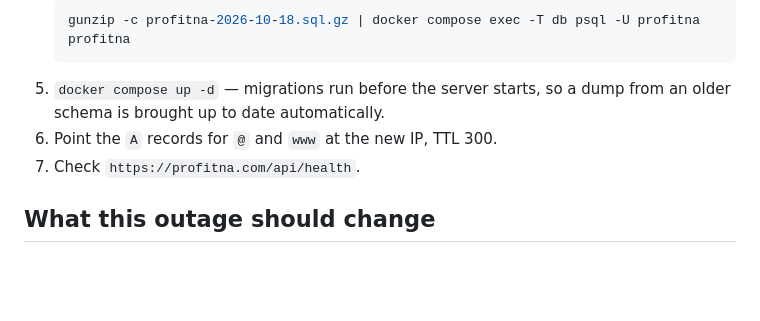
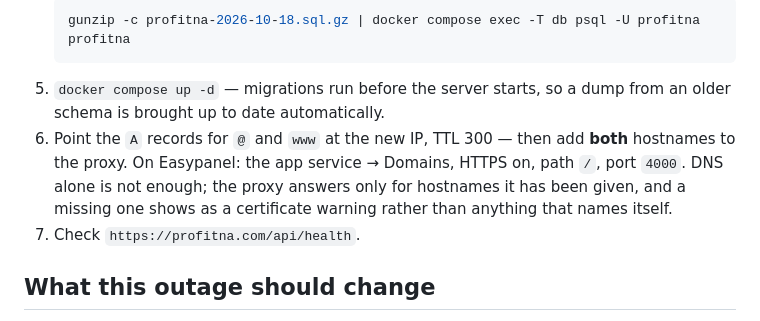
Before and after one commit to tosynogunniyi-ux/claude, a Markdown page: docs/RECOVERY.md, the part around the change. Drawn GitHub-style; blank space fills up the shorter version.

````diff
--- a/docs/RECOVERY.md
+++ b/docs/RECOVERY.md
@@ -84,7 +84,11 @@ Postgres of the same major version to read it.
    ```
 5. `docker compose up -d` — migrations run before the server starts, so a dump
    from an older schema is brought up to date automatically.
-6. Point the `A` records for `@` and `www` at the new IP, TTL 300.
+6. Point the `A` records for `@` and `www` at the new IP, TTL 300 — then
+   add **both** hostnames to the proxy. On Easypanel: the app service →
+   Domains, HTTPS on, path `/`, port `4000`. DNS alone is not enough; the
+   proxy answers only for hostnames it has been given, and a missing one
+   shows as a certificate warning rather than anything that names itself.
 7. Check `https://profitna.com/api/health`.
 
 ## What this outage should change
````
Also changed, not shown: DEPLOY.md (+14 -0 lines).
